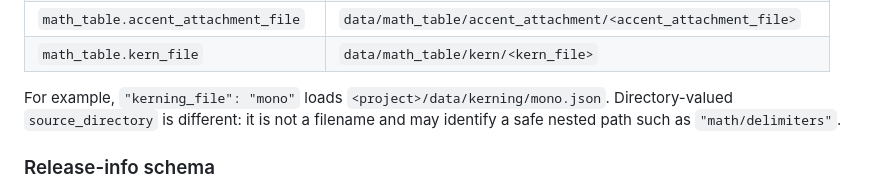
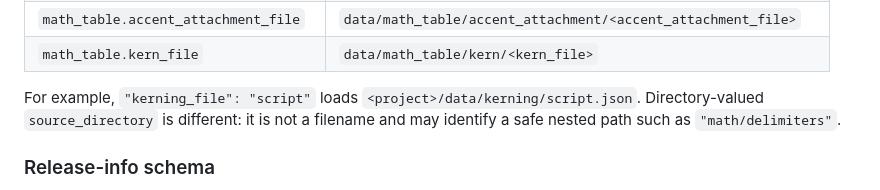
Before and after one commit to u6771/pl46, a Markdown page: docs/skeletonfont.md, the part around the change. GitHub-like rendering.

```diff
--- a/docs/skeletonfont.md
+++ b/docs/skeletonfont.md
@@ -252,8 +252,8 @@ added automatically.
 | `math_table.accent_attachment_file` | `data/math_table/accent_attachment/<accent_attachment_file>` |
 | `math_table.kern_file` | `data/math_table/kern/<kern_file>` |
 
-For example, `"kerning_file": "mono"` loads
-`<project>/data/kerning/mono.json`. Directory-valued
+For example, `"kerning_file": "script"` loads
+`<project>/data/kerning/script.json`. Directory-valued
 `source_directory` is different: it is not a filename and may identify a safe
 nested path such as `"math/delimiters"`.
 
```
Also changed, not shown: README.md (+2 -2 lines), READMEButInChinese.md (+2 -2 lines), docs/png/lang.png, 2 other files.
